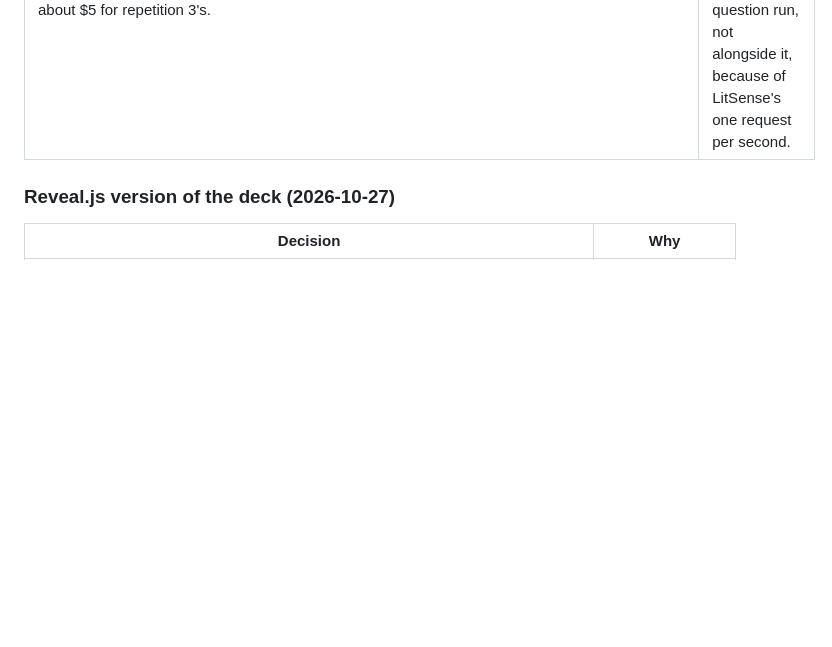
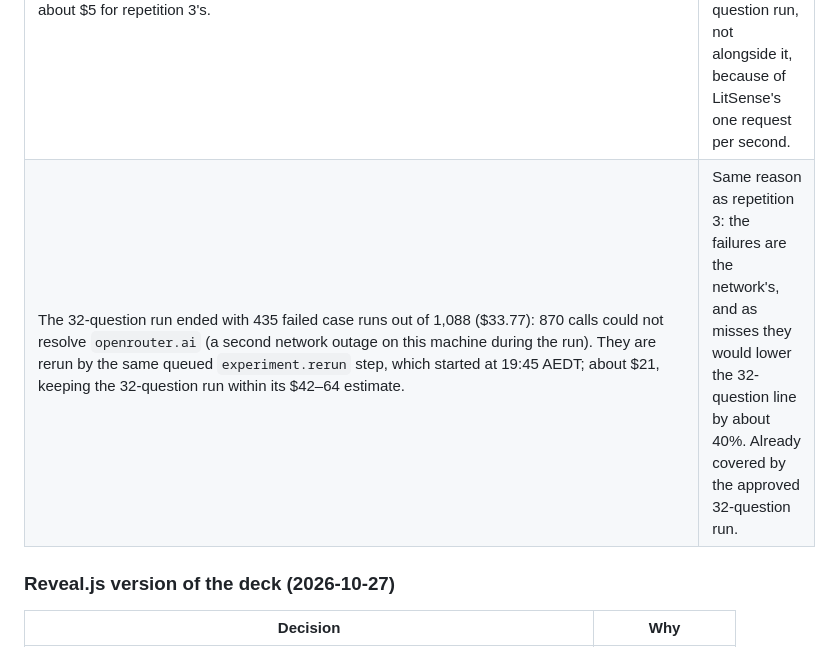
Before and after one commit to ahmed-abd-elwahed/ics_experiment, a Markdown page: DECISIONS.md, the part around the change. Drawn GitHub-style; blank space fills up the shorter version.

Commit message:
Log the 32-question run's outage failures and their rerun
Co-Authored-By: Claude Opus 5.5 <noreply@anthropic.com>

```diff
--- a/DECISIONS.md
+++ b/DECISIONS.md
@@ -523,6 +523,7 @@ in [environment/NOTES.md](environment/NOTES.md).
 | The INTERMED slide's grid uses short names for the 20 items, from the scoring prompt's variables. | The full names do not fit a 4 × 5 table at a readable size; the notes give the method and score summary. |
 | The complexity slide adds a "read with care" note for the 21- and 10-case buckets. | One case moves those bars by 5–10 points. |
 | Repetition 3 at 16 questions ended with 213 failed case runs: 195 could not resolve `openrouter.ai` (a network outage on this machine, 10:40–11:45 AEDT on 2026-10-27) and 18 timed out as it came back; spread evenly over the four strategies. They, repetition 1's 2 failures (provider overload) and any failures of the 32-question run are rerun with `experiment.rerun` (merged records `<record>_merged.json`), queued to start when the 32-question run ends; about $5 for repetition 3's. | A failed case run counts as a miss, which would lower repetition 3 by a fault of the network, not of the strategies. After the 32-question run, not alongside it, because of LitSense's one request per second. |
+| The 32-question run ended with 435 failed case runs out of 1,088 ($33.77): 870 calls could not resolve `openrouter.ai` (a second network outage on this machine during the run). They are rerun by the same queued `experiment.rerun` step, which started at 19:45 AEDT; about $21, keeping the 32-question run within its $42–64 estimate. | Same reason as repetition 3: the failures are the network's, and as misses they would lower the 32-question line by about 40%. Already covered by the approved 32-question run. |
 
 ### Reveal.js version of the deck (2026-10-27)
 
```
